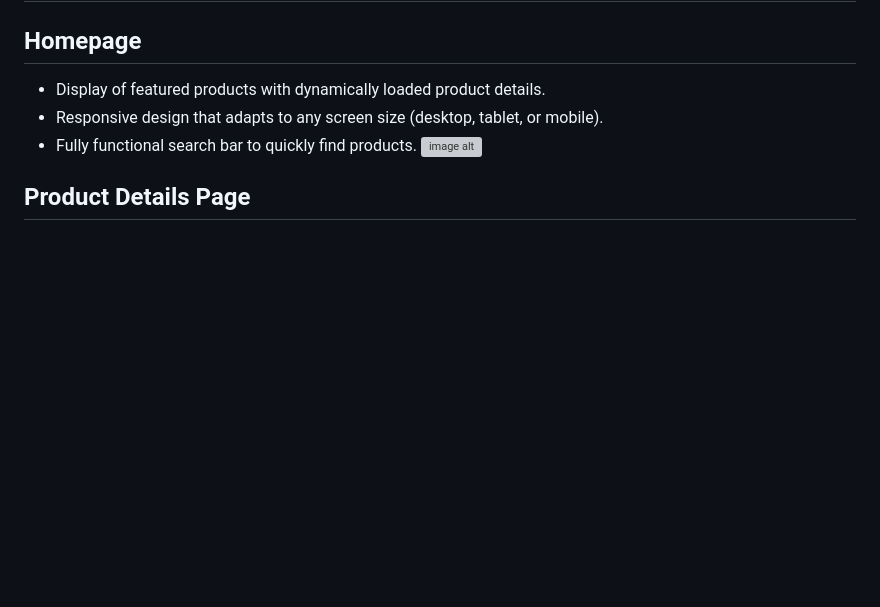
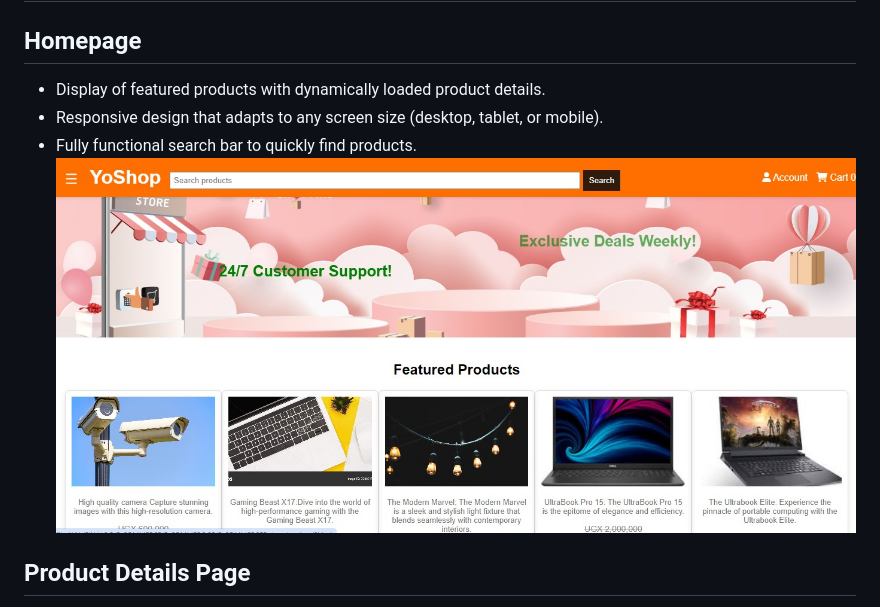
Before and after one commit to MusinguziJoseph/E-COMMERCE-PROJECT, a Markdown page: README.md, the part around the change. Rendered like a GitHub page; blank space fills up the shorter version; grey boxes are pictures that could not be loaded.

```diff
--- a/README.md
+++ b/README.md
@@ -9,7 +9,7 @@ Welcome to my fully functional E-Commerce Website! This project showcases my ski
 * Display of featured products with dynamically loaded product details.
 * Responsive design that adapts to any screen size (desktop, tablet, or mobile).
 * Fully functional search bar to quickly find products.
-  ![image alt]()
+  ![image alt](https://github.com/MusinguziJoseph/E-COMMERCE-PROJECT/blob/4a570e7069ed68be1dcb78292d4343ec25f2868c/Homepage.jpg)
 ## Product Details Page
 * Detailed product descriptions, features, and pricing.
 * "Add to Cart" button, with a success notification on click.
```
